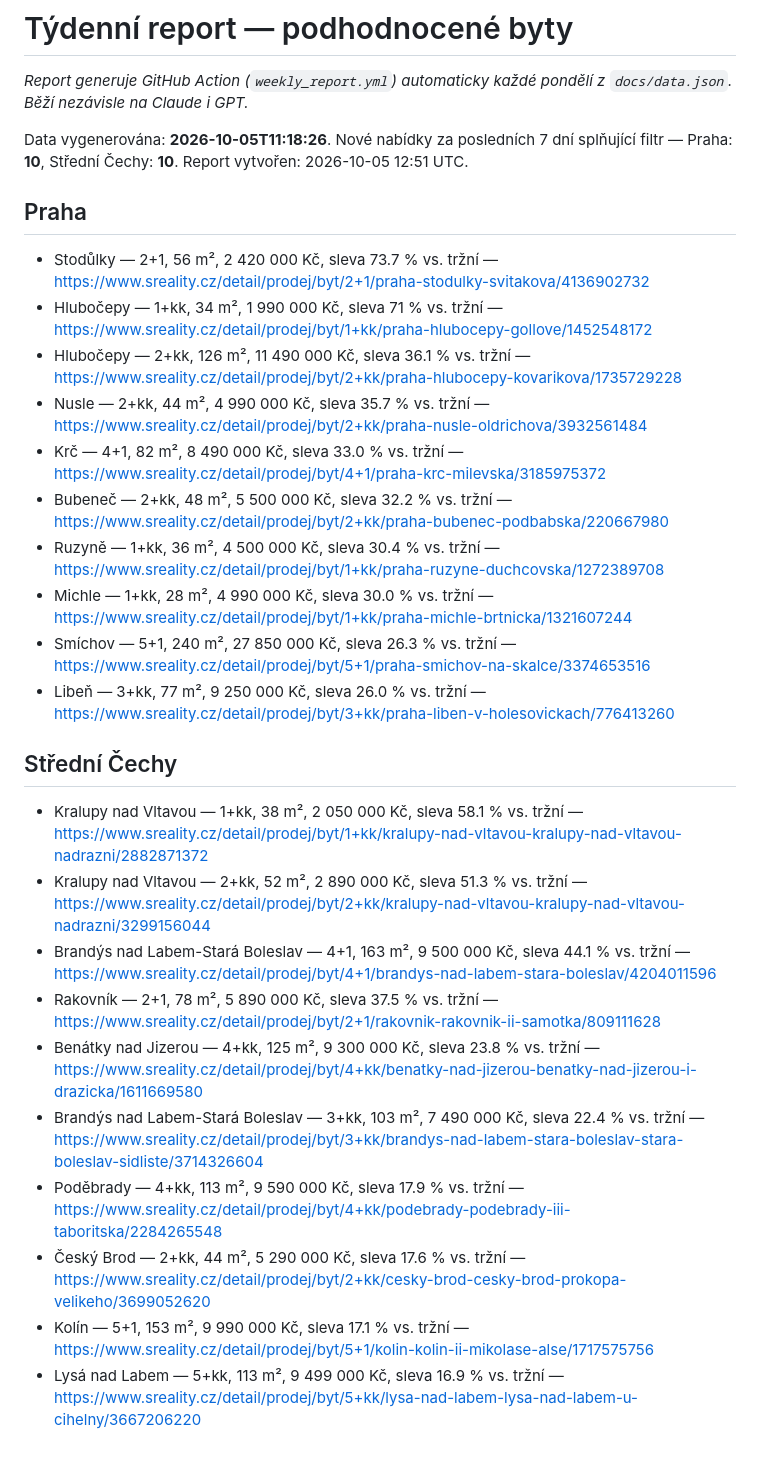
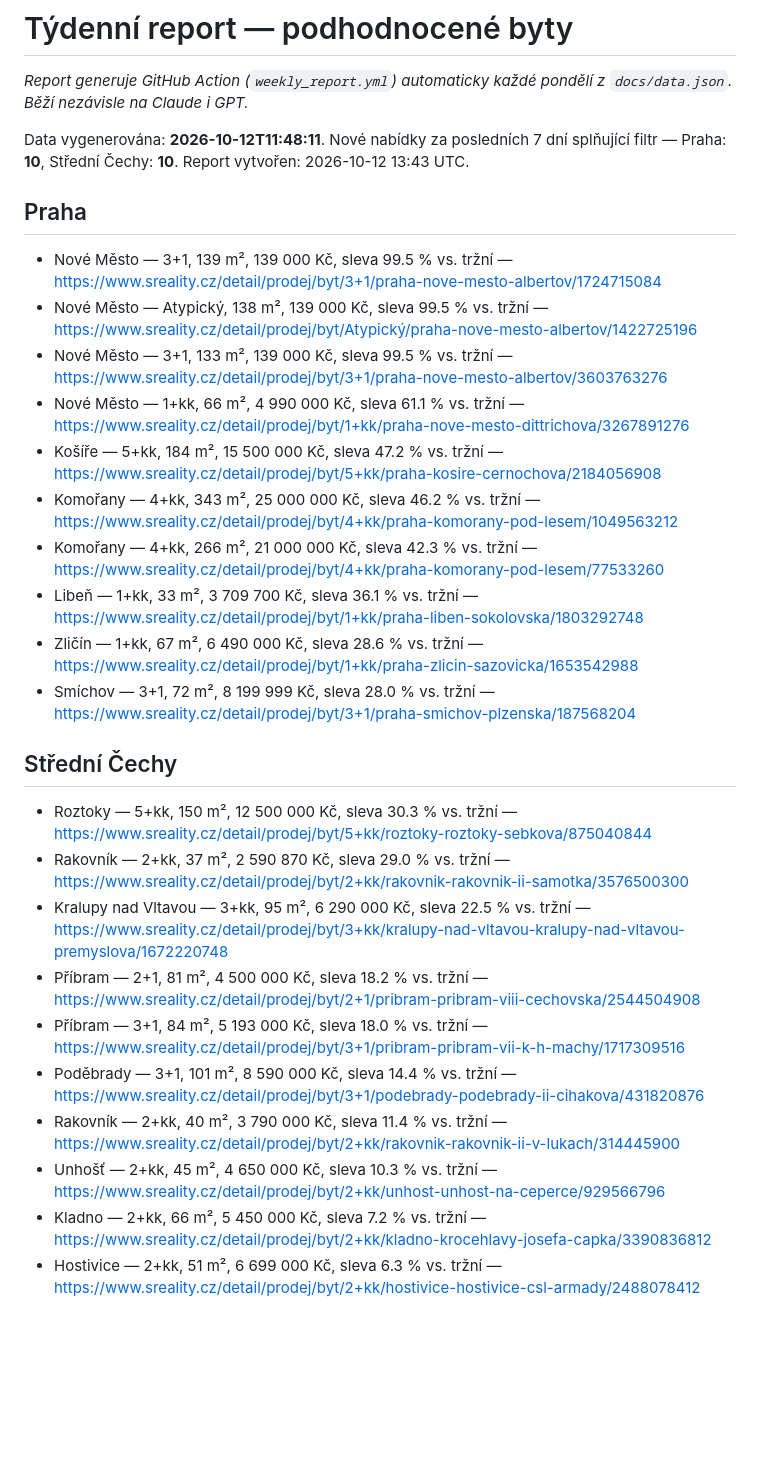
Before and after one commit to ORosa10/oceneni-nemovitosti, a Markdown page: docs/weekly_report.md, the part around the change. Drawn GitHub-style; blank space fills up the shorter version.

Commit message:
Týdenní report příležitostí (2026-10-12)

```diff
--- a/docs/weekly_report.md
+++ b/docs/weekly_report.md
@@ -2,30 +2,30 @@
 
 _Report generuje GitHub Action (`weekly_report.yml`) automaticky každé pondělí z `docs/data.json`. Běží nezávisle na Claude i GPT._
 
-Data vygenerována: **2026-10-05T11:18:26**. Nové nabídky za posledních 7 dní splňující filtr — Praha: **10**, Střední Čechy: **10**. Report vytvořen: 2026-10-05 12:51 UTC.
+Data vygenerována: **2026-10-12T11:48:11**. Nové nabídky za posledních 7 dní splňující filtr — Praha: **10**, Střední Čechy: **10**. Report vytvořen: 2026-10-12 13:43 UTC.
 
 ## Praha
 
-- Stodůlky — 2+1, 56 m², 2 420 000 Kč, sleva 73.7 % vs. tržní — https://www.sreality.cz/detail/prodej/byt/2+1/praha-stodulky-svitakova/4136902732
-- Hlubočepy — 1+kk, 34 m², 1 990 000 Kč, sleva 71 % vs. tržní — https://www.sreality.cz/detail/prodej/byt/1+kk/praha-hlubocepy-gollove/1452548172
-- Hlubočepy — 2+kk, 126 m², 11 490 000 Kč, sleva 36.1 % vs. tržní — https://www.sreality.cz/detail/prodej/byt/2+kk/praha-hlubocepy-kovarikova/1735729228
-- Nusle — 2+kk, 44 m², 4 990 000 Kč, sleva 35.7 % vs. tržní — https://www.sreality.cz/detail/prodej/byt/2+kk/praha-nusle-oldrichova/3932561484
-- Krč — 4+1, 82 m², 8 490 000 Kč, sleva 33.0 % vs. tržní — https://www.sreality.cz/detail/prodej/byt/4+1/praha-krc-milevska/3185975372
-- Bubeneč — 2+kk, 48 m², 5 500 000 Kč, sleva 32.2 % vs. tržní — https://www.sreality.cz/detail/prodej/byt/2+kk/praha-bubenec-podbabska/220667980
-- Ruzyně — 1+kk, 36 m², 4 500 000 Kč, sleva 30.4 % vs. tržní — https://www.sreality.cz/detail/prodej/byt/1+kk/praha-ruzyne-duchcovska/1272389708
-- Michle — 1+kk, 28 m², 4 990 000 Kč, sleva 30.0 % vs. tržní — https://www.sreality.cz/detail/prodej/byt/1+kk/praha-michle-brtnicka/1321607244
-- Smíchov — 5+1, 240 m², 27 850 000 Kč, sleva 26.3 % vs. tržní — https://www.sreality.cz/detail/prodej/byt/5+1/praha-smichov-na-skalce/3374653516
-- Libeň — 3+kk, 77 m², 9 250 000 Kč, sleva 26.0 % vs. tržní — https://www.sreality.cz/detail/prodej/byt/3+kk/praha-liben-v-holesovickach/776413260
+- Nové Město — 3+1, 139 m², 139 000 Kč, sleva 99.5 % vs. tržní — https://www.sreality.cz/detail/prodej/byt/3+1/praha-nove-mesto-albertov/1724715084
+- Nové Město — Atypický, 138 m², 139 000 Kč, sleva 99.5 % vs. tržní — https://www.sreality.cz/detail/prodej/byt/Atypický/praha-nove-mesto-albertov/1422725196
+- Nové Město — 3+1, 133 m², 139 000 Kč, sleva 99.5 % vs. tržní — https://www.sreality.cz/detail/prodej/byt/3+1/praha-nove-mesto-albertov/3603763276
+- Nové Město — 1+kk, 66 m², 4 990 000 Kč, sleva 61.1 % vs. tržní — https://www.sreality.cz/detail/prodej/byt/1+kk/praha-nove-mesto-dittrichova/3267891276
+- Košíře — 5+kk, 184 m², 15 500 000 Kč, sleva 47.2 % vs. tržní — https://www.sreality.cz/detail/prodej/byt/5+kk/praha-kosire-cernochova/2184056908
+- Komořany — 4+kk, 343 m², 25 000 000 Kč, sleva 46.2 % vs. tržní — https://www.sreality.cz/detail/prodej/byt/4+kk/praha-komorany-pod-lesem/1049563212
+- Komořany — 4+kk, 266 m², 21 000 000 Kč, sleva 42.3 % vs. tržní — https://www.sreality.cz/detail/prodej/byt/4+kk/praha-komorany-pod-lesem/77533260
+- Libeň — 1+kk, 33 m², 3 709 700 Kč, sleva 36.1 % vs. tržní — https://www.sreality.cz/detail/prodej/byt/1+kk/praha-liben-sokolovska/1803292748
+- Zličín — 1+kk, 67 m², 6 490 000 Kč, sleva 28.6 % vs. tržní — https://www.sreality.cz/detail/prodej/byt/1+kk/praha-zlicin-sazovicka/1653542988
+- Smíchov — 3+1, 72 m², 8 199 999 Kč, sleva 28.0 % vs. tržní — https://www.sreality.cz/detail/prodej/byt/3+1/praha-smichov-plzenska/187568204
 
 ## Střední Čechy
 
-- Kralupy nad Vltavou — 1+kk, 38 m², 2 050 000 Kč, sleva 58.1 % vs. tržní — https://www.sreality.cz/detail/prodej/byt/1+kk/kralupy-nad-vltavou-kralupy-nad-vltavou-nadrazni/2882871372
-- Kralupy nad Vltavou — 2+kk, 52 m², 2 890 000 Kč, sleva 51.3 % vs. tržní — https://www.sreality.cz/detail/prodej/byt/2+kk/kralupy-nad-vltavou-kralupy-nad-vltavou-nadrazni/3299156044
-- Brandýs nad Labem-Stará Boleslav — 4+1, 163 m², 9 500 000 Kč, sleva 44.1 % vs. tržní — https://www.sreality.cz/detail/prodej/byt/4+1/brandys-nad-labem-stara-boleslav/4204011596
-- Rakovník — 2+1, 78 m², 5 890 000 Kč, sleva 37.5 % vs. tržní — https://www.sreality.cz/detail/prodej/byt/2+1/rakovnik-rakovnik-ii-samotka/809111628
-- Benátky nad Jizerou — 4+kk, 125 m², 9 300 000 Kč, sleva 23.8 % vs. tržní — https://www.sreality.cz/detail/prodej/byt/4+kk/benatky-nad-jizerou-benatky-nad-jizerou-i-drazicka/1611669580
-- Brandýs nad Labem-Stará Boleslav — 3+kk, 103 m², 7 490 000 Kč, sleva 22.4 % vs. tržní — https://www.sreality.cz/detail/prodej/byt/3+kk/brandys-nad-labem-stara-boleslav-stara-boleslav-sidliste/3714326604
-- Poděbrady — 4+kk, 113 m², 9 590 000 Kč, sleva 17.9 % vs. tržní — https://www.sreality.cz/detail/prodej/byt/4+kk/podebrady-podebrady-iii-taboritska/2284265548
-- Český Brod — 2+kk, 44 m², 5 290 000 Kč, sleva 17.6 % vs. tržní — https://www.sreality.cz/detail/prodej/byt/2+kk/cesky-brod-cesky-brod-prokopa-velikeho/3699052620
-- Kolín — 5+1, 153 m², 9 990 000 Kč, sleva 17.1 % vs. tržní — https://www.sreality.cz/detail/prodej/byt/5+1/kolin-kolin-ii-mikolase-alse/1717575756
-- Lysá nad Labem — 5+kk, 113 m², 9 499 000 Kč, sleva 16.9 % vs. tržní — https://www.sreality.cz/detail/prodej/byt/5+kk/lysa-nad-labem-lysa-nad-labem-u-cihelny/3667206220
+- Roztoky — 5+kk, 150 m², 12 500 000 Kč, sleva 30.3 % vs. tržní — https://www.sreality.cz/detail/prodej/byt/5+kk/roztoky-roztoky-sebkova/875040844
+- Rakovník — 2+kk, 37 m², 2 590 870 Kč, sleva 29.0 % vs. tržní — https://www.sreality.cz/detail/prodej/byt/2+kk/rakovnik-rakovnik-ii-samotka/3576500300
+- Kralupy nad Vltavou — 3+kk, 95 m², 6 290 000 Kč, sleva 22.5 % vs. tržní — https://www.sreality.cz/detail/prodej/byt/3+kk/kralupy-nad-vltavou-kralupy-nad-vltavou-premyslova/1672220748
+- Příbram — 2+1, 81 m², 4 500 000 Kč, sleva 18.2 % vs. tržní — https://www.sreality.cz/detail/prodej/byt/2+1/pribram-pribram-viii-cechovska/2544504908
+- Příbram — 3+1, 84 m², 5 193 000 Kč, sleva 18.0 % vs. tržní — https://www.sreality.cz/detail/prodej/byt/3+1/pribram-pribram-vii-k-h-machy/1717309516
+- Poděbrady — 3+1, 101 m², 8 590 000 Kč, sleva 14.4 % vs. tržní — https://www.sreality.cz/detail/prodej/byt/3+1/podebrady-podebrady-ii-cihakova/431820876
+- Rakovník — 2+kk, 40 m², 3 790 000 Kč, sleva 11.4 % vs. tržní — https://www.sreality.cz/detail/prodej/byt/2+kk/rakovnik-rakovnik-ii-v-lukach/314445900
+- Unhošť — 2+kk, 45 m², 4 650 000 Kč, sleva 10.3 % vs. tržní — https://www.sreality.cz/detail/prodej/byt/2+kk/unhost-unhost-na-ceperce/929566796
+- Kladno — 2+kk, 66 m², 5 450 000 Kč, sleva 7.2 % vs. tržní — https://www.sreality.cz/detail/prodej/byt/2+kk/kladno-krocehlavy-josefa-capka/3390836812
+- Hostivice — 2+kk, 51 m², 6 699 000 Kč, sleva 6.3 % vs. tržní — https://www.sreality.cz/detail/prodej/byt/2+kk/hostivice-hostivice-csl-armady/2488078412
```
